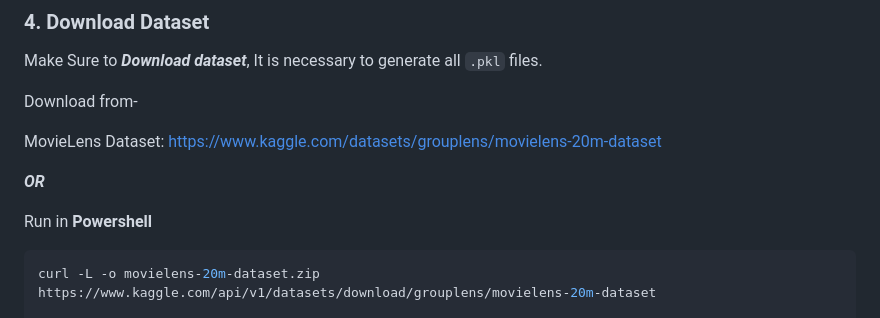
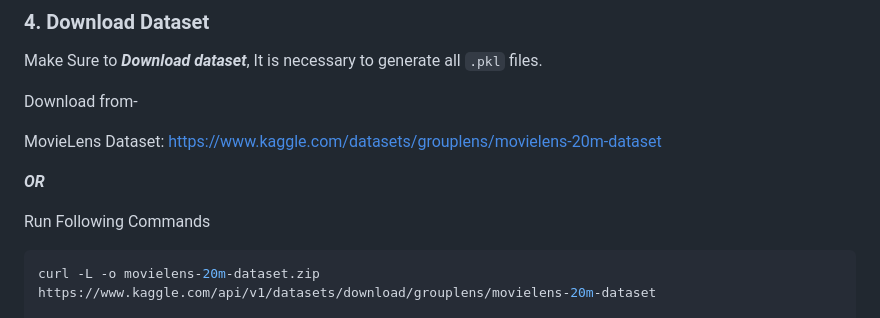
Before and after one commit to mohitkumhar/movie-recommendation, a Markdown page: README.md, the part around the change. Drawn GitHub-style.

````diff
--- a/README.md
+++ b/README.md
@@ -104,7 +104,7 @@ MovieLens Dataset: https://www.kaggle.com/datasets/grouplens/movielens-20m-datas
 
 ***OR***
 
-Run in **Powershell**
+Run Following Commands
 ```bash
 curl -L -o movielens-20m-dataset.zip https://www.kaggle.com/api/v1/datasets/download/grouplens/movielens-20m-dataset
 
````
